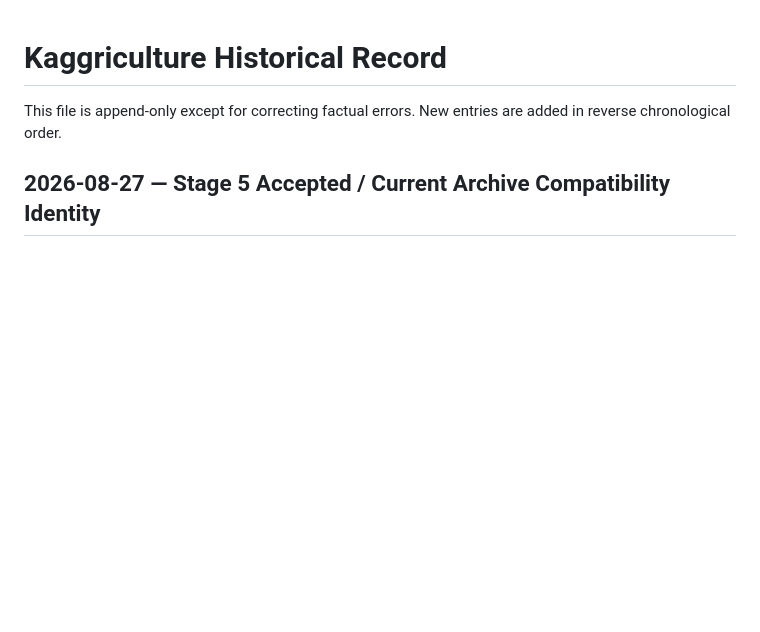
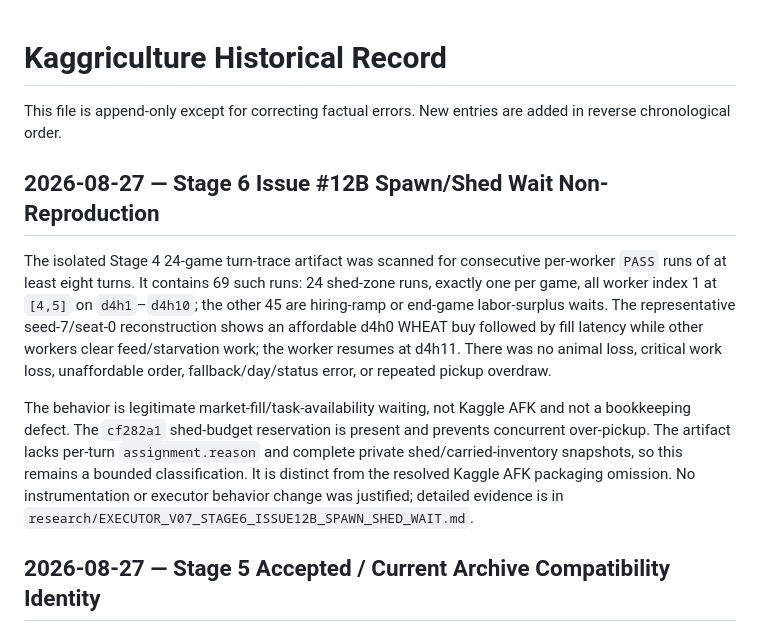
Before and after one commit to BillXu21/Kaggriculture, a Markdown page: HISTORY.md, the part around the change. Drawn GitHub-style; blank space fills up the shorter version.

Commit message:
docs: classify stage6 issue12b shed waits

```diff
--- a/HISTORY.md
+++ b/HISTORY.md
@@ -1,6 +1,26 @@
 # Kaggriculture Historical Record
 
 This file is append-only except for correcting factual errors. New entries are added in reverse chronological order.
+
+## 2026-08-27 — Stage 6 Issue #12B Spawn/Shed Wait Non-Reproduction
+
+The isolated Stage 4 24-game turn-trace artifact was scanned for consecutive
+per-worker `PASS` runs of at least eight turns. It contains 69 such runs: 24
+shed-zone runs, exactly one per game, all worker index 1 at `[4,5]` on
+`d4h1`–`d4h10`; the other 45 are hiring-ramp or end-game labor-surplus waits.
+The representative seed-7/seat-0 reconstruction shows an affordable d4h0
+WHEAT buy followed by fill latency while other workers clear feed/starvation
+work; the worker resumes at d4h11. There was no animal loss, critical work loss,
+unaffordable order, fallback/day/status error, or repeated pickup overdraw.
+
+The behavior is legitimate market-fill/task-availability waiting, not Kaggle
+AFK and not a bookkeeping defect. The `cf282a1` shed-budget reservation is
+present and prevents concurrent over-pickup. The artifact lacks per-turn
+`assignment.reason` and complete private shed/carried-inventory snapshots, so
+this remains a bounded classification. It is distinct from the resolved Kaggle
+AFK packaging omission. No instrumentation or executor behavior change was
+justified; detailed evidence is in
+`research/EXECUTOR_V07_STAGE6_ISSUE12B_SPAWN_SHED_WAIT.md`.
 
 ## 2026-08-27 — Stage 5 Accepted / Current Archive Compatibility Identity
 
```
Also changed, not shown: CURRENT_STATE.md (+1 -0 lines), research/EXECUTOR_V07_STAGE6_ISSUE12B_SPAWN_SHED_WAIT.md (added, +57 -0 lines).
